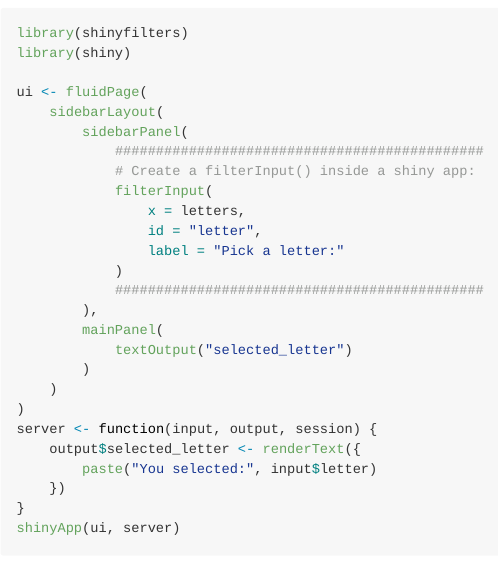
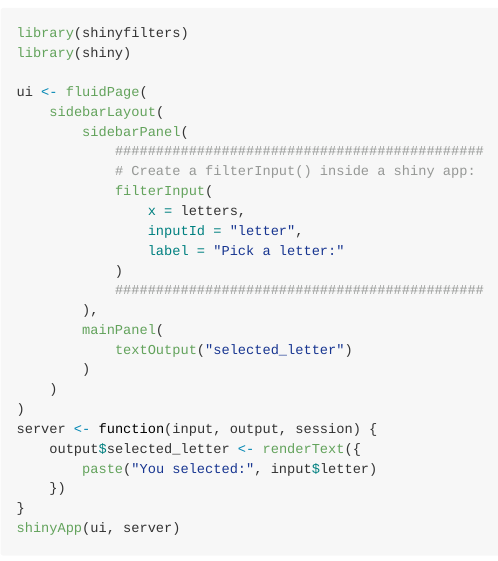
Before and after one commit to joshwlivingston/shinyfilters, an R Markdown document (README.Rmd): the page in a window 1100 px wide, from 780 px down. The pictures show the output file README.md that the author committed with the source, drawn offline in the style of GitHub; badge pictures from the web are left out.

Commit message:
Use `inputId` in all examples (#19)

```diff
--- a/README.Rmd
+++ b/README.Rmd
@@ -56,7 +56,7 @@
 			# Create a filterInput() inside a shiny app:
 			filterInput(
 				x = letters,
-				id = "letter",
+				inputId = "letter",
 				label = "Pick a letter:"
 			)
 			#############################################
```
Also changed, not shown: NEWS.md (+3 -0 lines), R/filterInput.R (+1 -1 lines), README.md, 1 other file.
